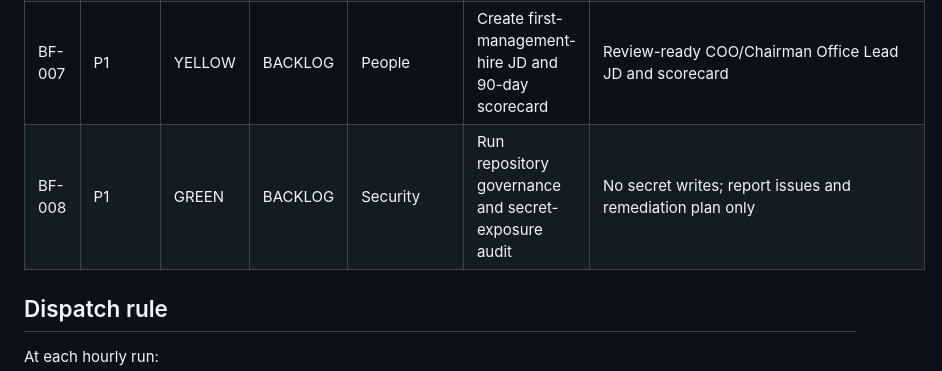
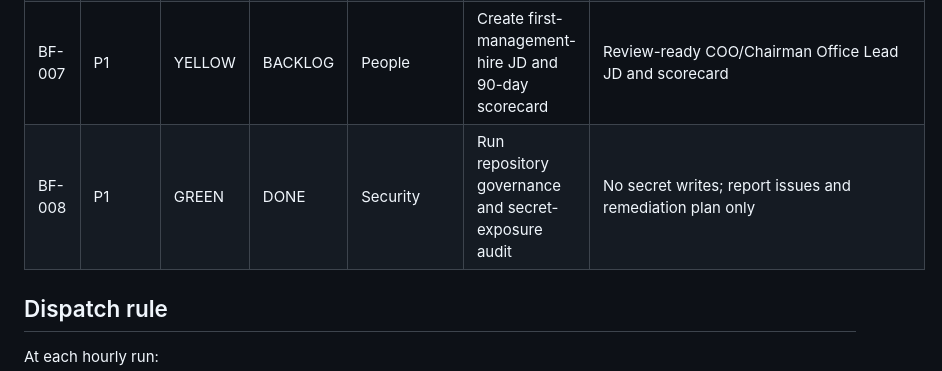
Before and after one commit to guloo-ai/guloo-com, a Markdown page: governance/BUILD_QUEUE.md, the part around the change. GitHub-like rendering.

Commit message:
Close BF-008 repository governance audit

```diff
--- a/governance/BUILD_QUEUE.md
+++ b/governance/BUILD_QUEUE.md
@@ -35,7 +35,7 @@ Make GULOO capable of receiving demand, converting it, fulfilling it, recording
 | BF-005 | P0 | GREEN | DONE | Agent OS | Define Chairman Command Center minimum data contract | Command/status/owner/risk/approval/audit fields documented |
 | BF-006 | P0 | GREEN | DONE | Finance | Define minimum unit economics and pricing data model | Standard cost, gross margin, contribution margin, price floor and owner fields documented |
 | BF-007 | P1 | YELLOW | BACKLOG | People | Create first-management-hire JD and 90-day scorecard | Review-ready COO/Chairman Office Lead JD and scorecard |
-| BF-008 | P1 | GREEN | BACKLOG | Security | Run repository governance and secret-exposure audit | No secret writes; report issues and remediation plan only |
+| BF-008 | P1 | GREEN | DONE | Security | Run repository governance and secret-exposure audit | No secret writes; report issues and remediation plan only |
 
 ## Dispatch rule
 At each hourly run:
```
